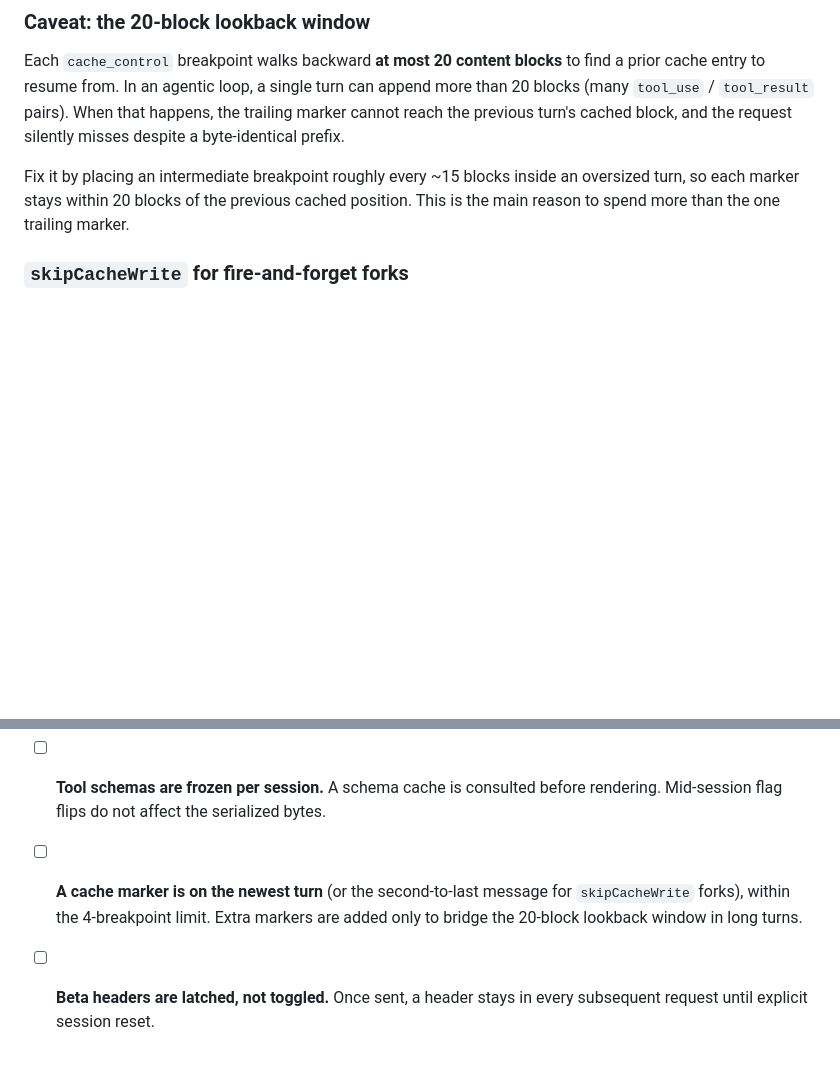
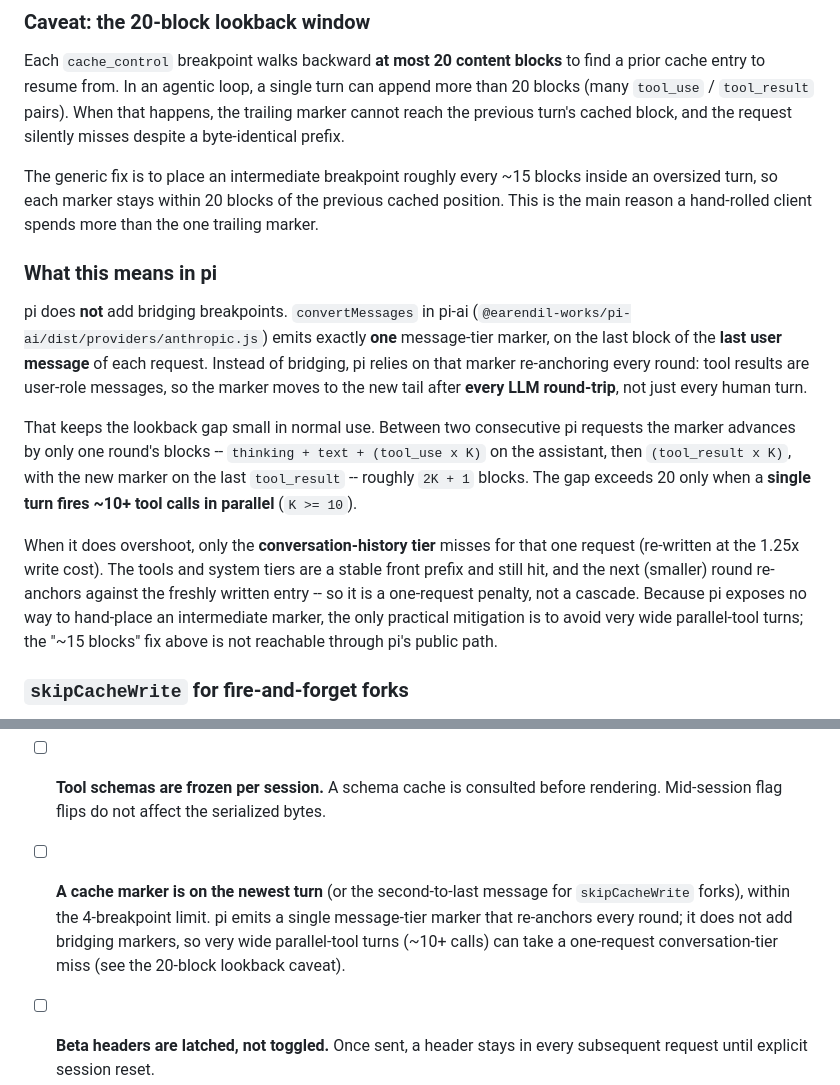
Before and after one commit to Xuyuanp/mypi, a Markdown page: docs/KV_CACHE.md, 2 parts joined by grey strips. GitHub-like rendering; blank space fills up the shorter version.

Commit message:
docs(kv-cache): clarified the 20-block lookback window for pi

```diff
--- a/docs/KV_CACHE.md
+++ b/docs/KV_CACHE.md
@@ -352,9 +352,34 @@ append more than 20 blocks (many `tool_use` / `tool_result` pairs). When that
 happens, the trailing marker cannot reach the previous turn's cached block, and
 the request silently misses despite a byte-identical prefix.
 
-Fix it by placing an intermediate breakpoint roughly every ~15 blocks inside an
-oversized turn, so each marker stays within 20 blocks of the previous cached
-position. This is the main reason to spend more than the one trailing marker.
+The generic fix is to place an intermediate breakpoint roughly every ~15 blocks
+inside an oversized turn, so each marker stays within 20 blocks of the previous
+cached position. This is the main reason a hand-rolled client spends more than
+the one trailing marker.
+
+### What this means in pi
+
+pi does **not** add bridging breakpoints. `convertMessages` in pi-ai
+(`@earendil-works/pi-ai/dist/providers/anthropic.js`) emits exactly **one**
+message-tier marker, on the last block of the **last user message** of each
+request. Instead of bridging, pi relies on that marker re-anchoring every
+round: tool results are user-role messages, so the marker moves to the new tail
+after **every LLM round-trip**, not just every human turn.
+
+That keeps the lookback gap small in normal use. Between two consecutive pi
+requests the marker advances by only one round's blocks --
+`thinking + text + (tool_use x K)` on the assistant, then `(tool_result x K)`,
+with the new marker on the last `tool_result` -- roughly `2K + 1` blocks. The
+gap exceeds 20 only when a **single turn fires ~10+ tool calls in parallel**
+(`K >= 10`).
+
+When it does overshoot, only the **conversation-history tier** misses for that
+one request (re-written at the 1.25x write cost). The tools and system tiers
+are a stable front prefix and still hit, and the next (smaller) round
+re-anchors against the freshly written entry -- so it is a one-request penalty,
+not a cascade. Because pi exposes no way to hand-place an intermediate marker,
+the only practical mitigation is to avoid very wide parallel-tool turns; the
+"~15 blocks" fix above is not reachable through pi's public path.
 
 ### `skipCacheWrite` for fire-and-forget forks
 
@@ -760,8 +785,10 @@ Before shipping any change that touches the API call path:
 - [ ] **Tool schemas are frozen per session.** A schema cache is consulted before
       rendering. Mid-session flag flips do not affect the serialized bytes.
 - [ ] **A cache marker is on the newest turn** (or the second-to-last message
-      for `skipCacheWrite` forks), within the 4-breakpoint limit. Extra markers
-      are added only to bridge the 20-block lookback window in long turns.
+      for `skipCacheWrite` forks), within the 4-breakpoint limit. pi emits a
+      single message-tier marker that re-anchors every round; it does not add
+      bridging markers, so very wide parallel-tool turns (~10+ calls) can take a
+      one-request conversation-tier miss (see the 20-block lookback caveat).
 - [ ] **Beta headers are latched, not toggled.** Once sent, a header stays in
       every subsequent request until explicit session reset.
 - [ ] **TTL eligibility is evaluated once at session start.** The result is stored
```
